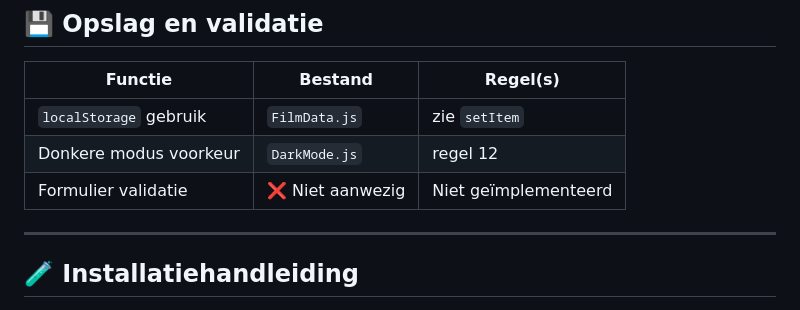
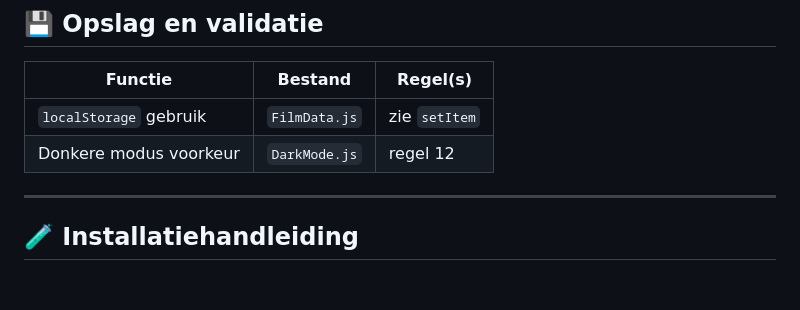
Before and after one commit to MarwanMakouh/Web-Project, a Markdown page: README.md, the part around the change. GitHub-like rendering; blank space fills up the shorter version.

```diff
--- a/README.md
+++ b/README.md
@@ -73,7 +73,6 @@ Deze SPA maakt gebruik van `The Movie Database API` om realtime filmdata op te h
 |---------------------------|-------------------|------------------------|
 | `localStorage` gebruik     | `FilmData.js`     | zie `setItem`          |
 | Donkere modus voorkeur     | `DarkMode.js`     | regel 12               |
-| Formulier validatie        | ❌ Niet aanwezig  | Niet geïmplementeerd   |
 
 ---
 
```
